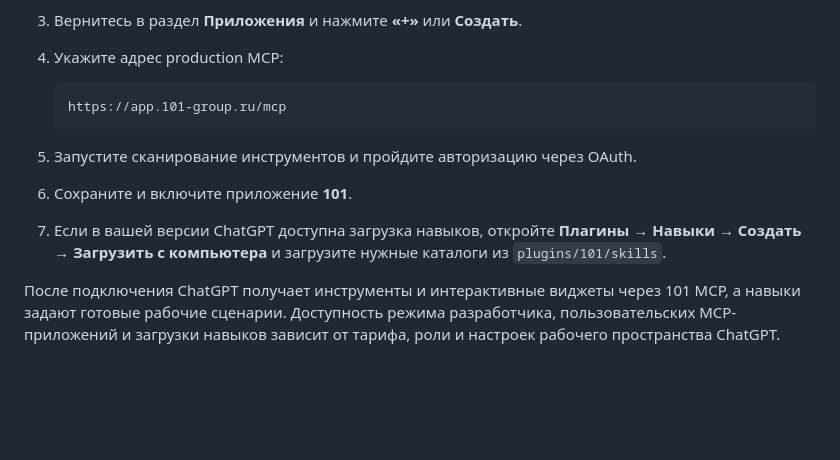
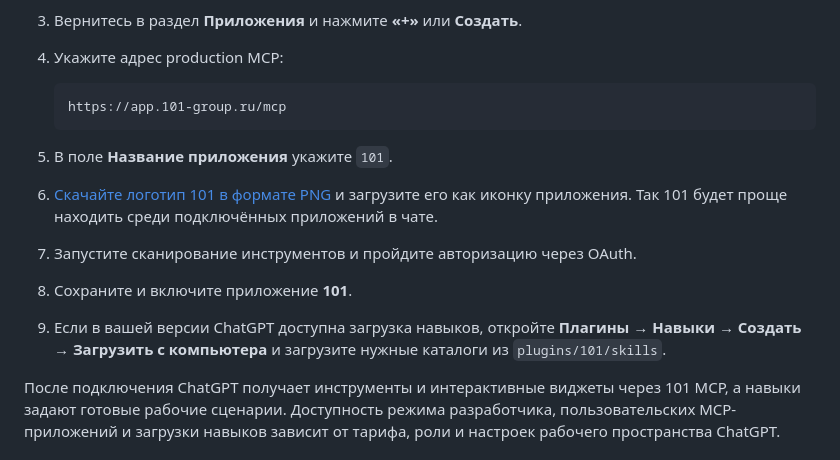
Before and after one commit to 101-group/101-ai-plugin, a Markdown page: README.md, the part around the change. Drawn GitHub-style; blank space fills up the shorter version.

Commit message:
docs: add ChatGPT app icon setup

````diff
--- a/README.md
+++ b/README.md
@@ -57,9 +57,11 @@ ChatGPT удобен для бизнес-диалога, аналитики, о
    https://app.101-group.ru/mcp
    ```
 
-5. Запустите сканирование инструментов и пройдите авторизацию через OAuth.
-6. Сохраните и включите приложение **101**.
-7. Если в вашей версии ChatGPT доступна загрузка навыков, откройте **Плагины → Навыки → Создать → Загрузить с компьютера** и загрузите нужные каталоги из `plugins/101/skills`.
+5. В поле **Название приложения** укажите `101`.
+6. [Скачайте логотип 101 в формате PNG](https://raw.githubusercontent.com/101-group/101-ai-plugin/main/plugins/101/assets/MCP_logo.png) и загрузите его как иконку приложения. Так 101 будет проще находить среди подключённых приложений в чате.
+7. Запустите сканирование инструментов и пройдите авторизацию через OAuth.
+8. Сохраните и включите приложение **101**.
+9. Если в вашей версии ChatGPT доступна загрузка навыков, откройте **Плагины → Навыки → Создать → Загрузить с компьютера** и загрузите нужные каталоги из `plugins/101/skills`.
 
 После подключения ChatGPT получает инструменты и интерактивные виджеты через 101 MCP, а навыки задают готовые рабочие сценарии. Доступность режима разработчика, пользовательских MCP-приложений и загрузки навыков зависит от тарифа, роли и настроек рабочего пространства ChatGPT.
 
````
